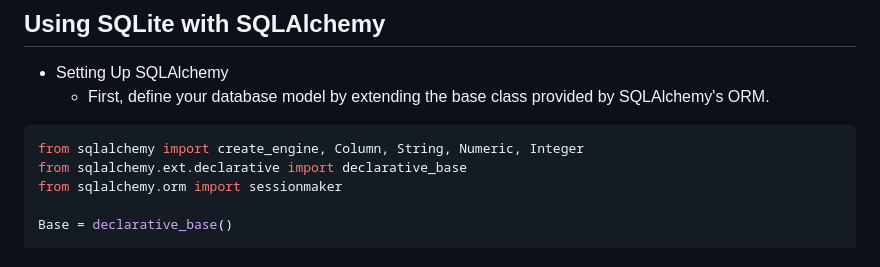
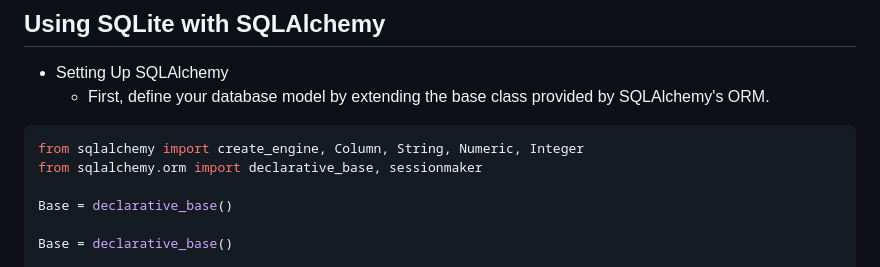
Before and after one commit to ranjanzyx/ranjan-python-course, a Markdown page: day25_db_handling/day25_db_handling.md, the part around the change. GitHub-like rendering.

Commit message:
day25 DB handling

````diff
--- a/day25_db_handling/day25_db_handling.md
+++ b/day25_db_handling/day25_db_handling.md
@@ -282,8 +282,9 @@ finally:
   - First, define your database model by extending the base class provided by SQLAlchemy's ORM.
 ```python
 from sqlalchemy import create_engine, Column, String, Numeric, Integer
-from sqlalchemy.ext.declarative import declarative_base
-from sqlalchemy.orm import sessionmaker
+from sqlalchemy.orm import declarative_base, sessionmaker
+
+Base = declarative_base()
 
 Base = declarative_base()
 
````
